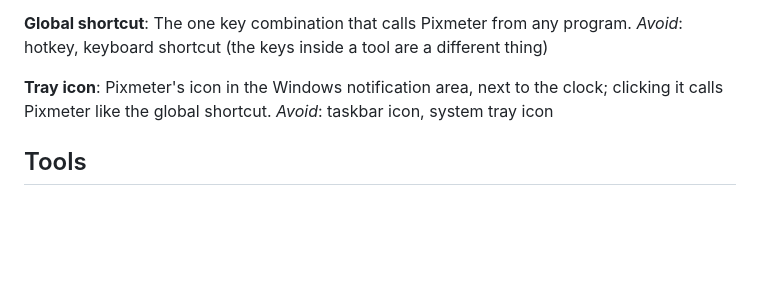
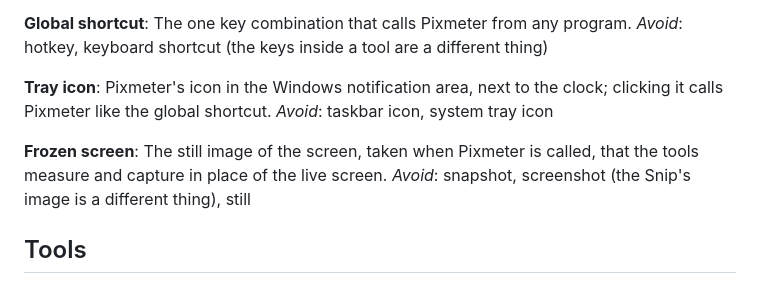
Before and after one commit to carreirodev/screengauge, a Markdown page: GLOSSARY.md, the part around the change. GitHub-like rendering; blank space fills up the shorter version.

Commit message:
Add the frozen screen term to the glossary
Co-Authored-By: Claude Opus 5.5 <noreply@anthropic.com>

```diff
--- a/GLOSSARY.md
+++ b/GLOSSARY.md
@@ -72,6 +72,10 @@ _Avoid_: hotkey, keyboard shortcut (the keys inside a tool are a different thing
 Pixmeter's icon in the Windows notification area, next to the clock; clicking it calls Pixmeter like the global shortcut.
 _Avoid_: taskbar icon, system tray icon
 
+**Frozen screen**:
+The still image of the screen, taken when Pixmeter is called, that the tools measure and capture in place of the live screen.
+_Avoid_: snapshot, screenshot (the Snip's image is a different thing), still
+
 ## Tools
 
 **Dimensions**:
```
